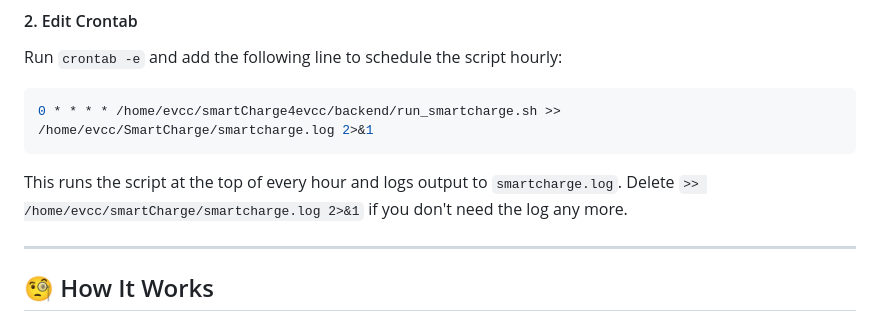
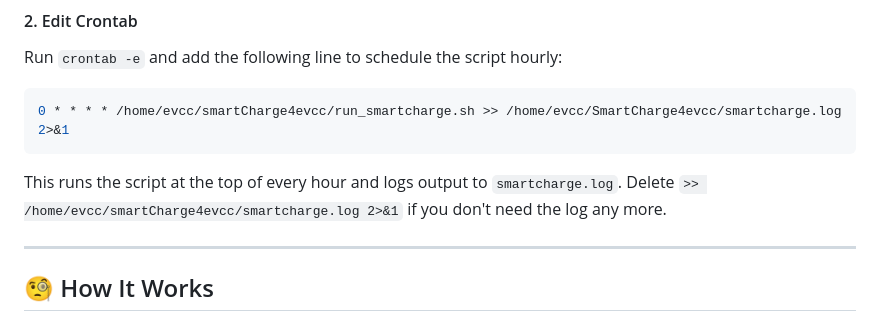
Before and after one commit to Coernel82/smartCharge4evcc, a Markdown page: readme.md, the part around the change. Drawn GitHub-style.

````diff
--- a/readme.md
+++ b/readme.md
@@ -134,11 +134,11 @@ This will create your bashfile without opening nano or any other editor.
 Run `crontab -e` and add the following line to schedule the script hourly:
 
 ```bash
-0 * * * * /home/evcc/smartCharge4evcc/backend/run_smartcharge.sh >> /home/evcc/SmartCharge/smartcharge.log 2>&1
+0 * * * * /home/evcc/smartCharge4evcc/run_smartcharge.sh >> /home/evcc/SmartCharge4evcc/smartcharge.log 2>&1
 ```
 
 This runs the script at the top of every hour and logs output to `smartcharge.log`.
-Delete ``>> /home/evcc/smartCharge/smartcharge.log 2>&1`` if you don't need the log any more.
+Delete ``>> /home/evcc/smartCharge4evcc/smartcharge.log 2>&1`` if you don't need the log any more.
 
 ---
 
````
